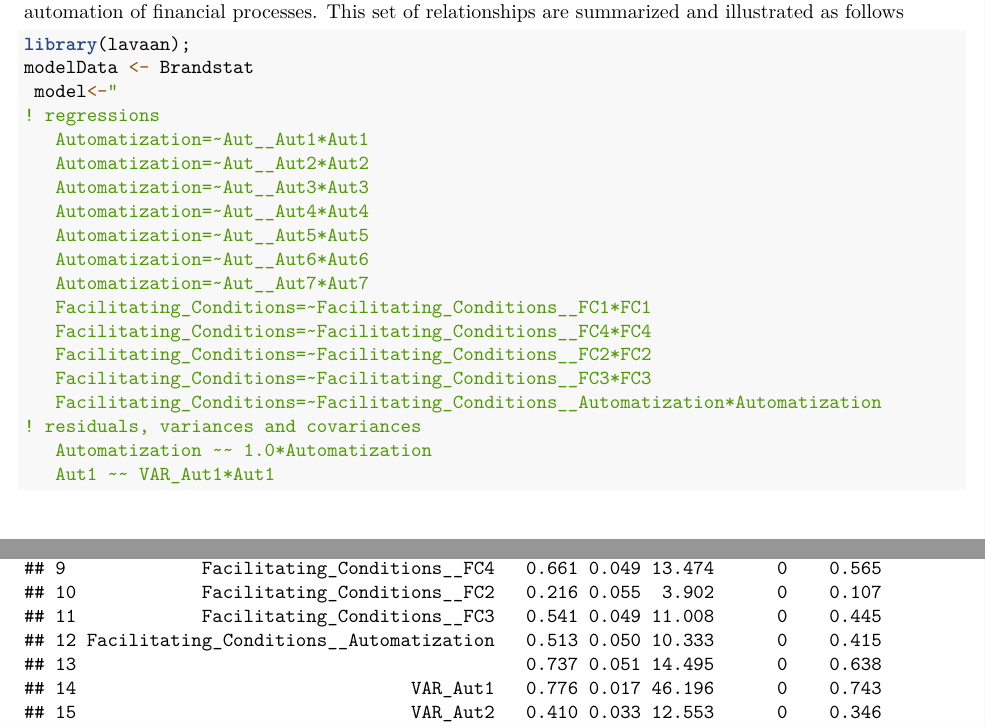
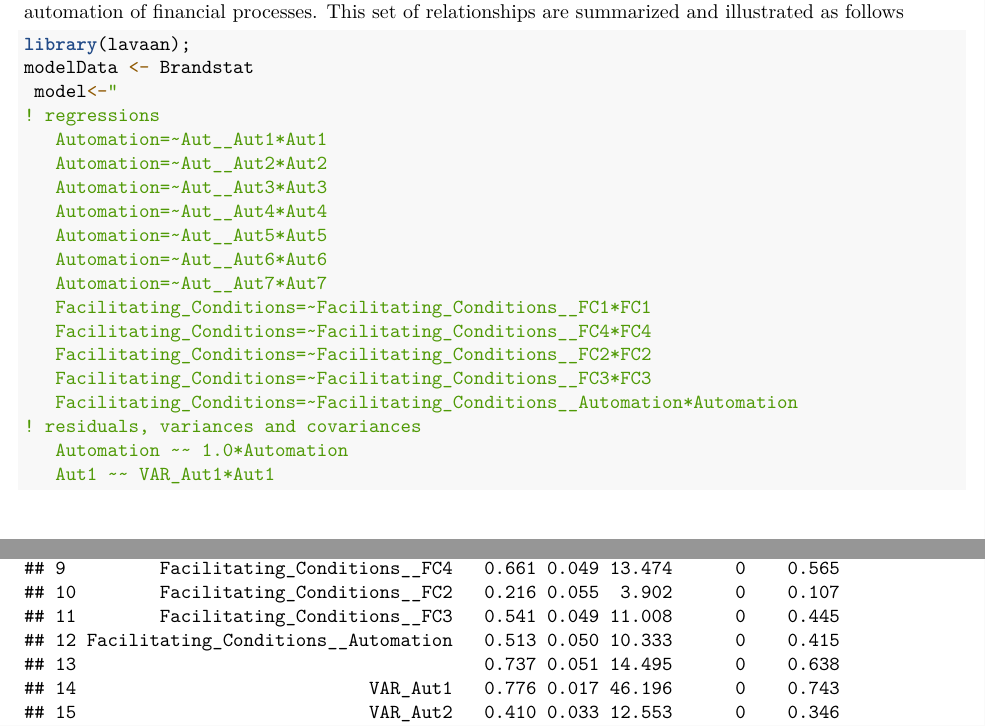
Before and after one commit to jcorrean/Fin-Tech, an R Markdown document (ModelExplorationAndTesting.Rmd): two parts of pages 10 and 14 of 16, joined at a grey line, cut so that both start at the same text. Rendered offline with R 4.5, knitr and Pandoc, then LaTeX, with nearby package versions; some code elsewhere in the file could not run offline.

Commit message:
Supplemental Materials

```diff
--- a/ModelExplorationAndTesting.Rmd
+++ b/ModelExplorationAndTesting.Rmd
@@ -115,20 +115,20 @@ library(lavaan);
 modelData <- Brandstat
  model<-"
 ! regressions
-   Automatization=~Aut__Aut1*Aut1
-   Automatization=~Aut__Aut2*Aut2
-   Automatization=~Aut__Aut3*Aut3
-   Automatization=~Aut__Aut4*Aut4
-   Automatization=~Aut__Aut5*Aut5
-   Automatization=~Aut__Aut6*Aut6
-   Automatization=~Aut__Aut7*Aut7
+   Automation=~Aut__Aut1*Aut1
+   Automation=~Aut__Aut2*Aut2
+   Automation=~Aut__Aut3*Aut3
+   Automation=~Aut__Aut4*Aut4
+   Automation=~Aut__Aut5*Aut5
+   Automation=~Aut__Aut6*Aut6
+   Automation=~Aut__Aut7*Aut7
    Facilitating_Conditions=~Facilitating_Conditions__FC1*FC1
    Facilitating_Conditions=~Facilitating_Conditions__FC4*FC4
    Facilitating_Conditions=~Facilitating_Conditions__FC2*FC2
    Facilitating_Conditions=~Facilitating_Conditions__FC3*FC3
-   Facilitating_Conditions=~Facilitating_Conditions__Automatization*Automatization
+   Facilitating_Conditions=~Facilitating_Conditions__Automation*Automation
 ! residuals, variances and covariances
-   Automatization ~~ 1.0*Automatization
+   Automation ~~ 1.0*Automation
    Aut1 ~~ VAR_Aut1*Aut1
    Aut2 ~~ VAR_Aut2*Aut2
    Aut3 ~~ VAR_Aut3*Aut3
```
Also changed, not shown: ModelExplorationAndTesting.pdf (added).
